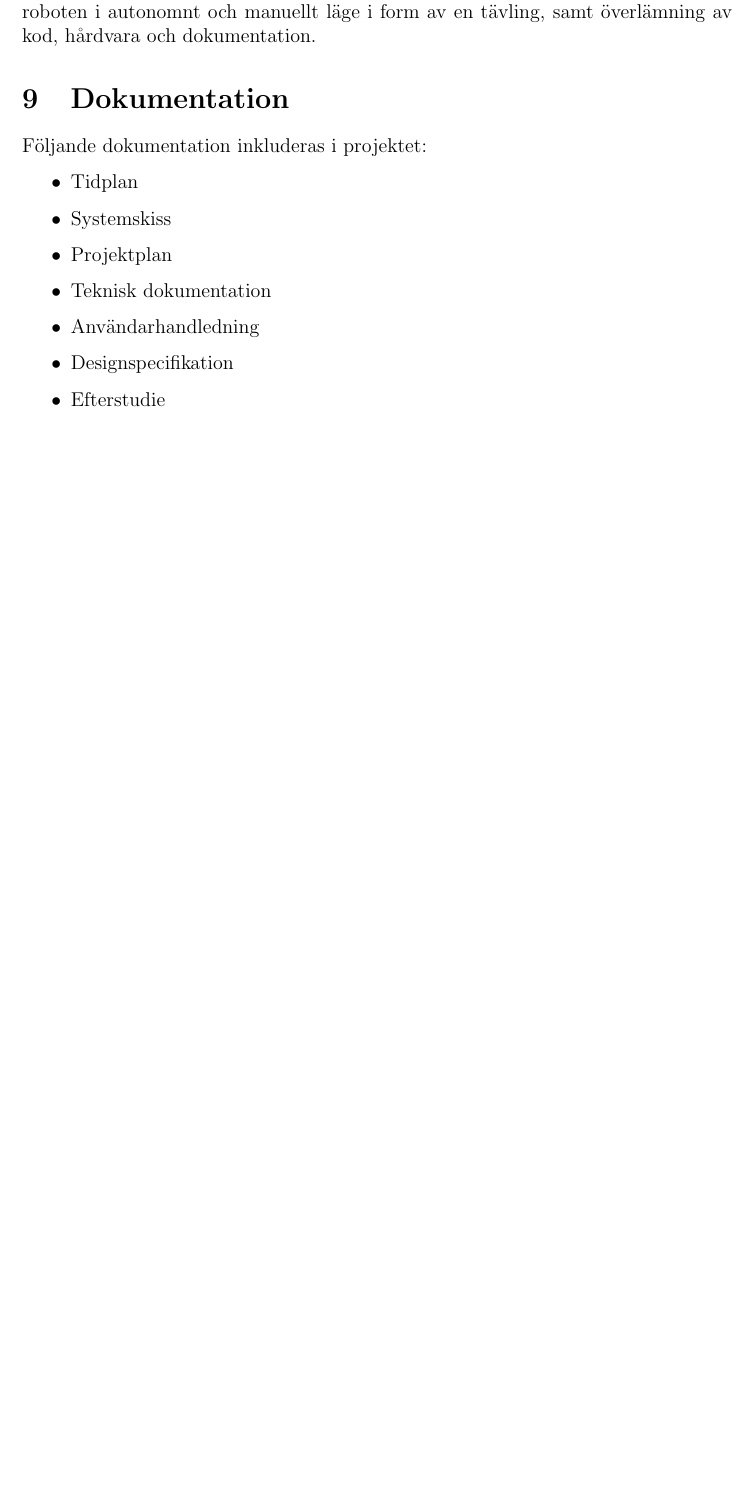
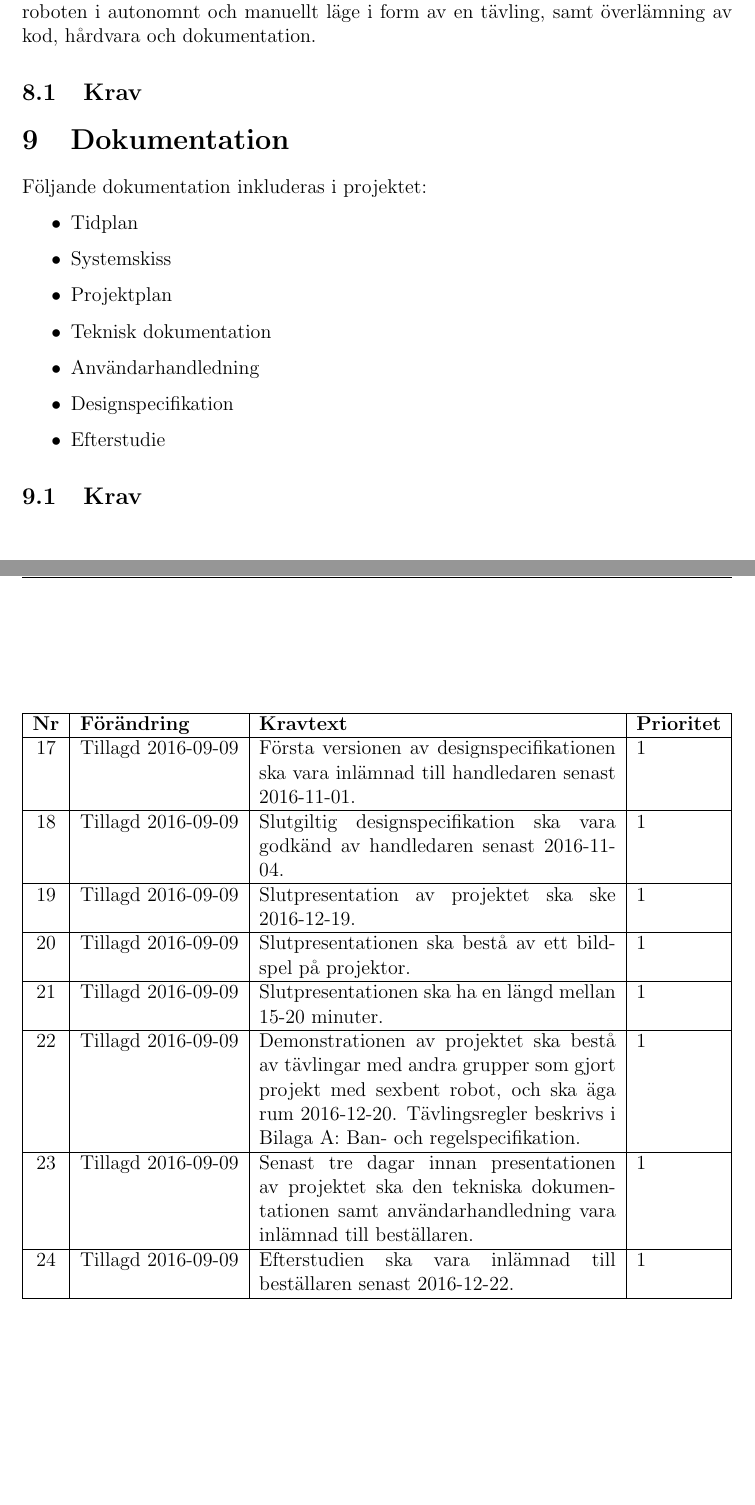
Before and after one commit to TheZoq2/LiTHe-Hex, a LaTeX document (documents/Kravspecifikation02/kravspec02.tex): part of page 9 of 9 before the commit and two parts of pages 9 and 10 of 10 after it, the two joined at a grey line, cut so that both start at the same text, the shorter picture padded with empty space. Compiled offline with pdfLaTeX.

Commit message:
Wrote requirements for deliveries and documentation

```diff
--- a/documents/Kravspecifikation02/kravspec02.tex
+++ b/documents/Kravspecifikation02/kravspec02.tex
@@ -35,7 +35,7 @@
 \setlength\headheight{26pt}
 
 \lfoot{TSEA29 - KMM \\ LIPS Kravspecifikation}
-\rfoot{Grupp 9}
+\rfoot{Grupp 9 - LiTHe Hex}
 
 \pretitle{%
     \begin{center}
@@ -338,6 +338,53 @@
 	demonstration av roboten i autonomnt och manuellt läge i form av en tävling,
 	samt överlämning av kod, hårdvara och dokumentation.
 
+	\subsection{Krav}
+	\begin{table}[h]
+		\label{tab:Krav leverans}
+		\begin{tabularx}{\textwidth}{|c|l|X|l|}
+			\hline
+			\textbf{Nr} & \textbf{Förändring} & \textbf{Kravtext} & \textbf{Prioritet}
+				\\ \hline
+
+			\nextReqNr & Tillagd 2016-09-09 & Första versionen av
+                designspecifikationen ska vara inlämnad till handledaren senast
+                2016-11-01. & 1
+				\\ \hline
+
+			\nextReqNr & Tillagd 2016-09-09 & Slutgiltig designspecifikation
+                ska vara godkänd av handledaren senast 2016-11-04. & 1
+				\\ \hline
+
+			\nextReqNr & Tillagd 2016-09-09 & Slutpresentation av projektet ska
+            ske 2016-12-19. & 1
+				\\ \hline
+
+			\nextReqNr & Tillagd 2016-09-09 & Slutpresentationen ska bestå av
+            ett bildspel på projektor. & 1
+				\\ \hline
+
+			\nextReqNr & Tillagd 2016-09-09 & Slutpresentationen ska ha en
+            längd mellan 15-20 minuter. & 1
+				\\ \hline
+
+			\nextReqNr & Tillagd 2016-09-09 & Demonstrationen av projektet ska
+            bestå av tävlingar med andra grupper som gjort projekt med sexbent
+            robot, och ska äga rum 2016-12-20. Tävlingsregler beskrivs i Bilaga
+            A: Ban- och regelspecifikation. & 1
+				\\ \hline
+
+			\nextReqNr & Tillagd 2016-09-09 & Senast tre dagar innan
+                presentationen av projektet ska den tekniska dokumentationen
+                samt användarhandledning vara inlämnad till beställaren. & 1
+				\\ \hline
+
+			\nextReqNr & Tillagd 2016-09-09 & Efterstudien ska vara inlämnad
+            till beställaren senast 2016-12-22. & 1
+				\\ \hline
+
+		\end{tabularx}
+	\end{table}
+
 	\section{Dokumentation}
     Följande dokumentation inkluderas i projektet:
     \begin{itemize}
@@ -349,3 +396,5 @@
         \item Designspecifikation
         \item Efterstudie
     \end{itemize}
+
+	\subsection{Krav}
@@ -351,0 +405 @@
+			\textbf{Nr} & \textbf{Förändring} & \textbf{Kravtext} & \textbf{Prioritet}
```
Also changed, not shown: documents/Kravspecifikation02/kravspec02.tex (13 more changed lines).
